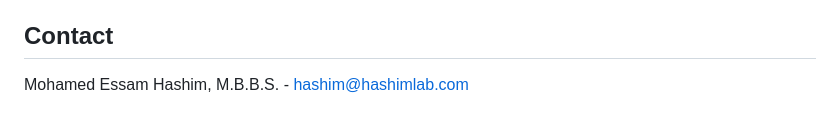
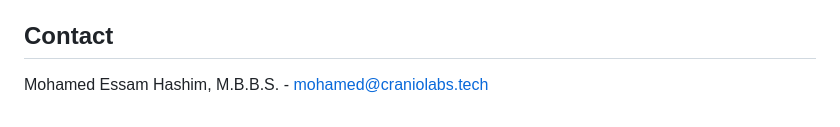
Before and after one commit to mohamedessamhashim/stroke_triage_project, a Markdown page: README.md, the part around the change. Drawn GitHub-style.

```diff
--- a/README.md
+++ b/README.md
@@ -149,4 +149,4 @@ This project is licensed under the MIT License.
 
 ## Contact
 
-Mohamed Essam Hashim, M.B.B.S. - hashim@hashimlab.com
+Mohamed Essam Hashim, M.B.B.S. - mohamed@craniolabs.tech
```
